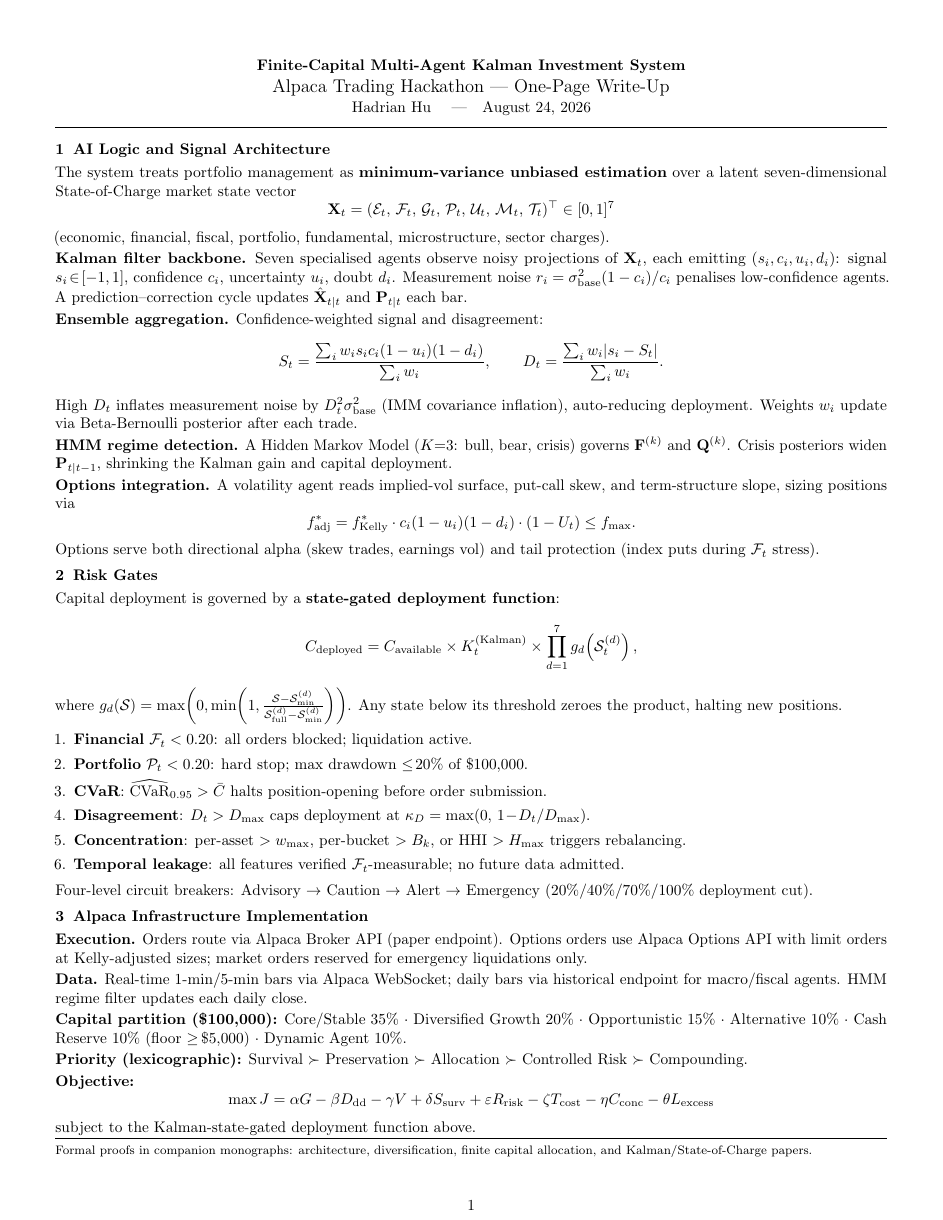
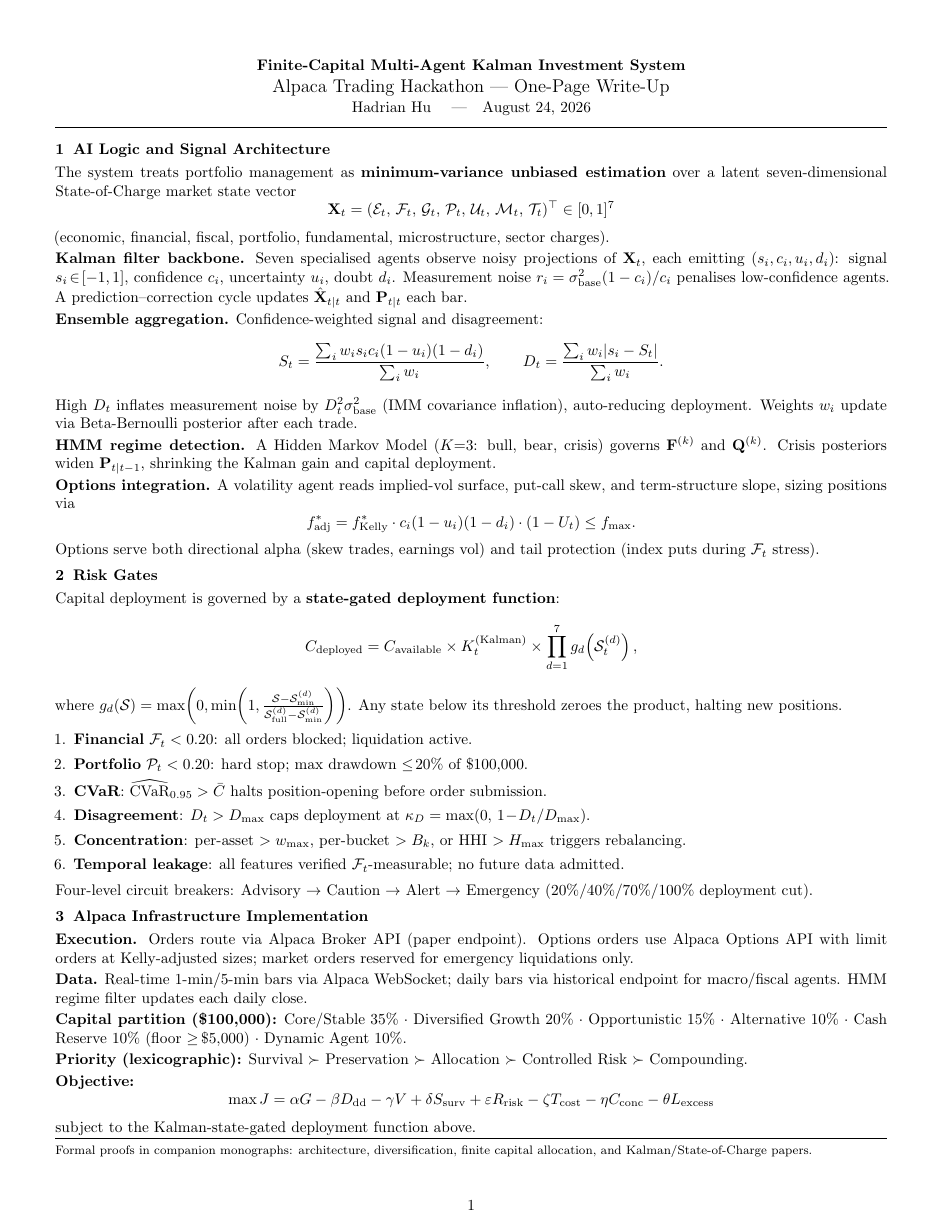
Before and after one commit to azlaan428/Alpaca_Trading_Hackathon, a LaTeX document (public_team_mates/judges_one_page_write_up.tex): the whole page. Compiled offline with pdfLaTeX.

Commit message:
fix: Update microtype package options for improved text rendering

```diff
--- a/public_team_mates/judges_one_page_write_up.tex
+++ b/public_team_mates/judges_one_page_write_up.tex
@@ -7,7 +7,7 @@
 \documentclass[7pt,letterpaper]{article}
 \usepackage[margin=0.5in]{geometry}
 \usepackage{amsmath,amssymb}
-\usepackage[factor=900]{microtype}
+\usepackage[expansion=false,factor=900]{microtype}
 \usepackage{enumitem}
 \usepackage{titlesec}
 \usepackage[hidelinks]{hyperref}
```
